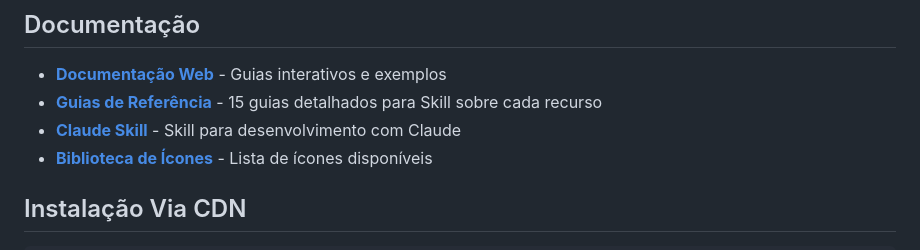
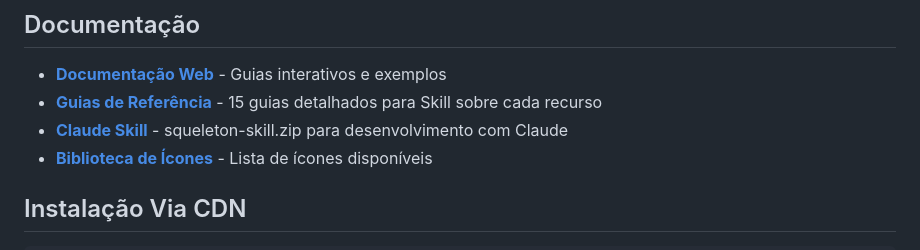
Before and after one commit to HiperWP/squeleton, a Markdown page: README.md, the part around the change. Rendered like a GitHub page.

```diff
--- a/README.md
+++ b/README.md
@@ -24,7 +24,7 @@ Boilerplate leve e moderno que combina o melhor do CSS utilitário, grid respons
 
 - **[Documentação Web](https://hiperwp.com.br/squeleton/)** - Guias interativos e exemplos
 - **[Guias de Referência](squeleton-skill/SKILL.md)** - 15 guias detalhados para Skill sobre cada recurso
-- **[Claude Skill](squeleton-skill.zip)** - Skill para desenvolvimento com Claude
+- **[Claude Skill](squeleton-skill.zip)** - squeleton-skill.zip para desenvolvimento com Claude
 - **[Biblioteca de Ícones](https://hiperwp.com.br/squeleton/icones/)** - Lista de ícones disponíveis
 
 ## Instalação Via CDN
```
